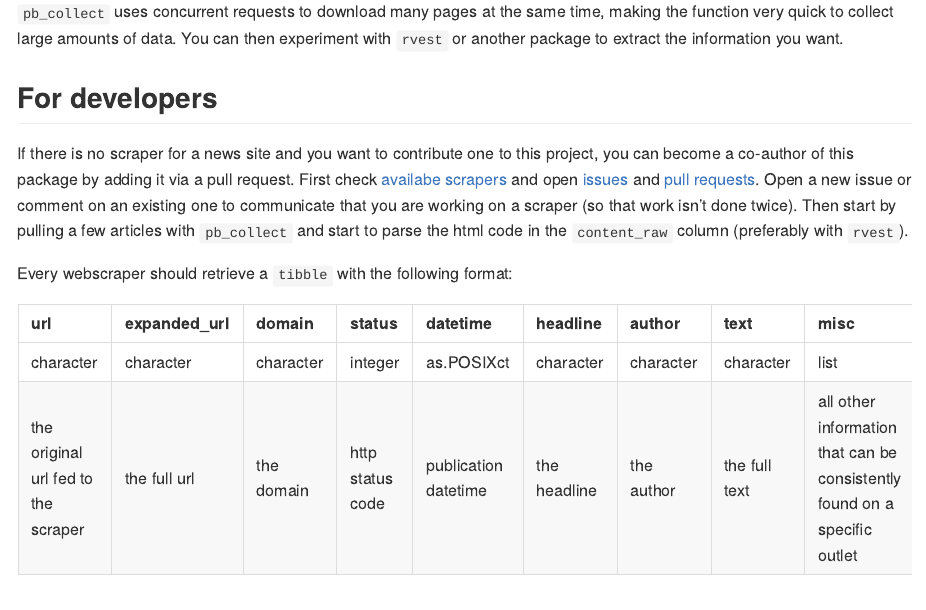
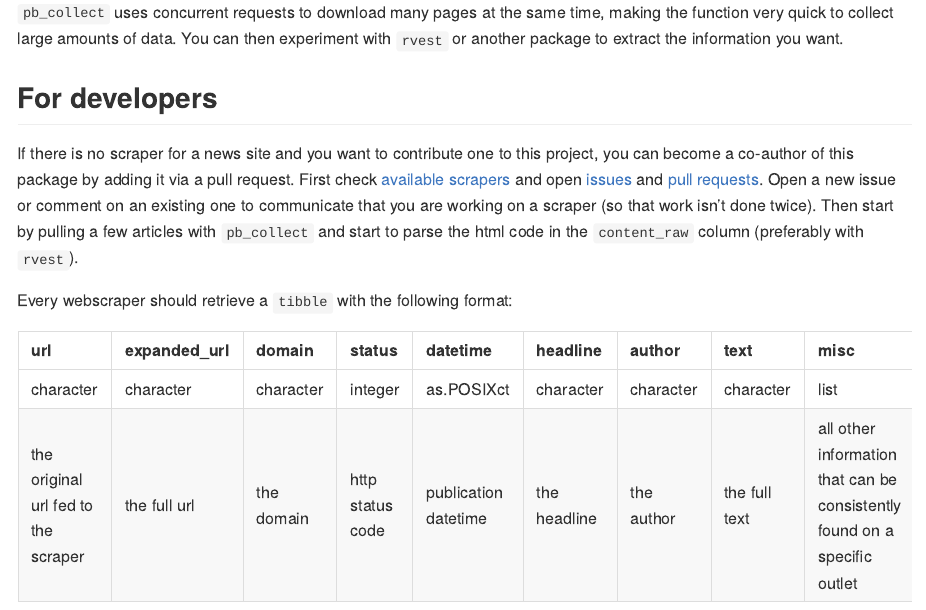
Before and after one commit to JBGruber/paperboy, an R Markdown document (README.Rmd): the page in a window 1100 px wide, from 1460 px down before the commit and from 1440 px down after it, so that both start at the same text. The pictures show the output file README.md that the author committed with the source, drawn offline in the style of GitHub; badge pictures from the web are left out.

Commit message:
Fixed typos

```diff
--- a/README.Rmd
+++ b/README.Rmd
@@ -112,7 +112,7 @@ You can then experiment with `rvest` or another package to extract the informati
 ## For developers
 
 If there is no scraper for a news site and you want to contribute one to this project, you can become a co-author of this package by adding it via a pull request.
-First check [availabe scrapers](#available-scrapers) and open [issues](https://github.com/JBGruber/paperboy/issues) and [pull requests](https://github.com/JBGruber/paperboy/pulls).
+First check [available scrapers](#available-scrapers) and open [issues](https://github.com/JBGruber/paperboy/issues) and [pull requests](https://github.com/JBGruber/paperboy/pulls).
 Open a new issue or comment on an existing one to communicate that you are working on a scraper (so that work isn't done twice).
 Then start by pulling a few articles with `pb_collect` and start to parse the html code in the `content_raw` column (preferably with `rvest`).
 
```
Also changed, not shown: README.md, 2 other files.
